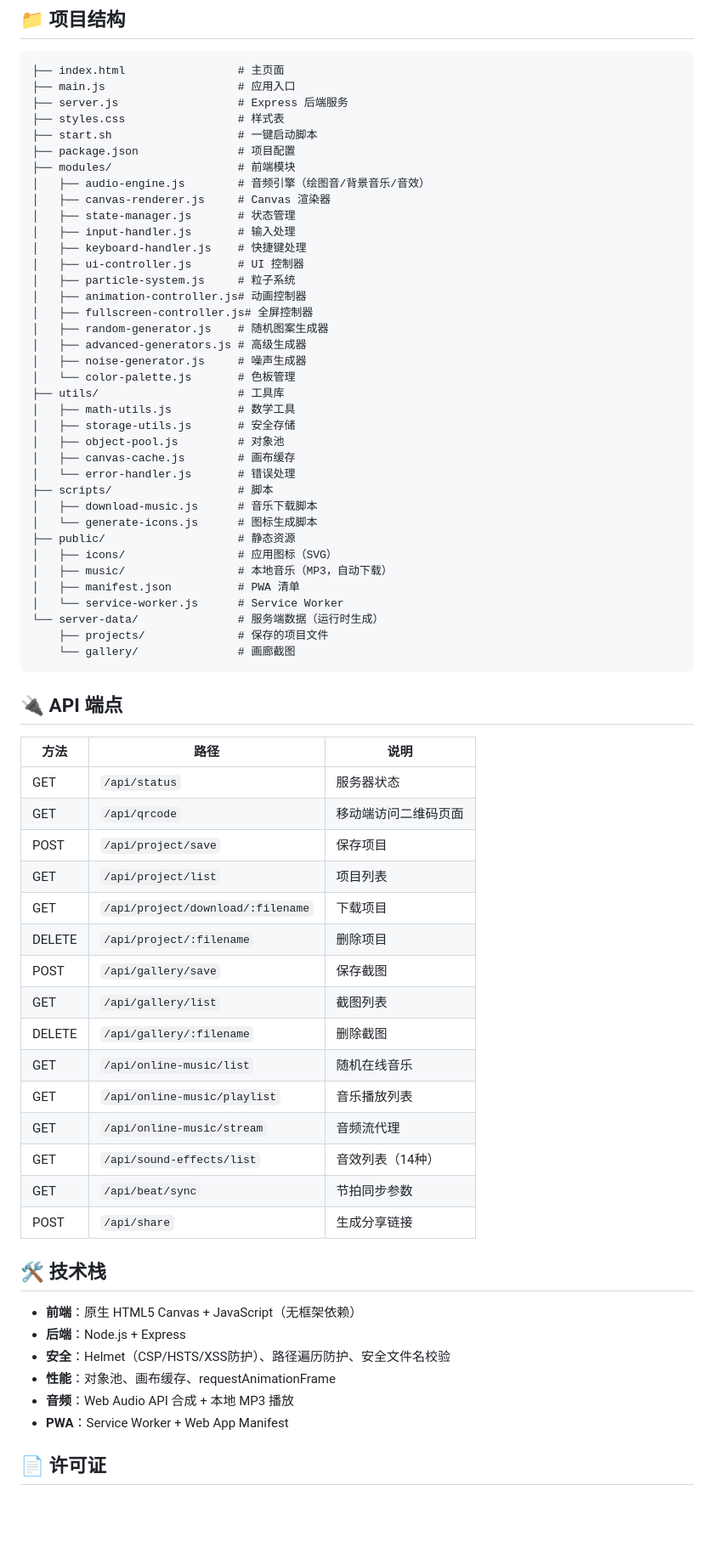
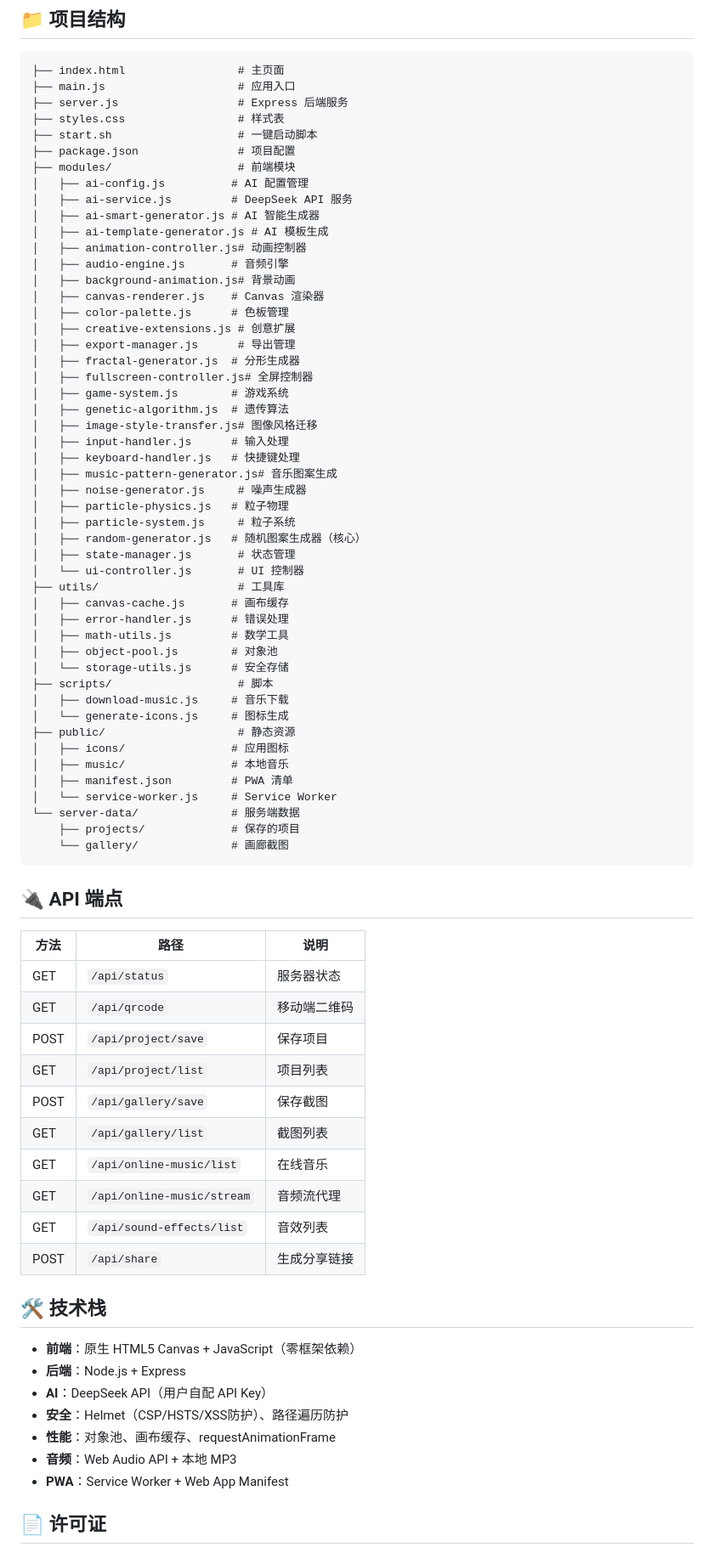
Before and after one commit to Youth-ANKE/Rotatepattern, a Markdown page: README.md, the part around one of its changes. Shown at 85% size. Drawn GitHub-style; blank space fills up the shorter version.

Commit message:
docs: 更新 README - 添加 AI 功能介绍和完整功能列表

````diff
--- a/README.md
+++ b/README.md
@@ -106,36 +129,48 @@ node server.js --port=8080
 ├── start.sh                   # 一键启动脚本
 ├── package.json               # 项目配置
 ├── modules/                   # 前端模块
-│   ├── audio-engine.js        # 音频引擎（绘图音/背景音乐/音效）
-│   ├── canvas-renderer.js     # Canvas 渲染器
+│   ├── ai-config.js          # AI 配置管理
+│   ├── ai-service.js         # DeepSeek API 服务
+│   ├── ai-smart-generator.js # AI 智能生成器
+│   ├── ai-template-generator.js # AI 模板生成
+│   ├── animation-controller.js# 动画控制器
+│   ├── audio-engine.js       # 音频引擎
+│   ├── background-animation.js# 背景动画
+│   ├── canvas-renderer.js    # Canvas 渲染器
+│   ├── color-palette.js      # 色板管理
+│   ├── creative-extensions.js # 创意扩展
+│   ├── export-manager.js      # 导出管理
+│   ├── fractal-generator.js  # 分形生成器
+│   ├── fullscreen-controller.js# 全屏控制器
+│   ├── game-system.js        # 游戏系统
+│   ├── genetic-algorithm.js  # 遗传算法
+│   ├── image-style-transfer.js# 图像风格迁移
+│   ├── input-handler.js      # 输入处理
+│   ├── keyboard-handler.js   # 快捷键处理
+│   ├── music-pattern-generator.js# 音乐图案生成
+│   ├── noise-generator.js     # 噪声生成器
+│   ├── particle-physics.js   # 粒子物理
+│   ├── particle-system.js     # 粒子系统
+│   ├── random-generator.js   # 随机图案生成器（核心）
 │   ├── state-manager.js       # 状态管理
-│   ├── input-handler.js       # 输入处理
-│   ├── keyboard-handler.js    # 快捷键处理
-│   ├── ui-controller.js       # UI 控制器
-│   ├── particle-system.js     # 粒子系统
-│   ├── animation-controller.js# 动画控制器
-│   ├── fullscreen-controller.js# 全屏控制器
-│   ├── random-generator.js    # 随机图案生成器
-│   ├── advanced-generators.js # 高级生成器
-│   ├── noise-generator.js     # 噪声生成器
-│   └── color-palette.js       # 色板管理
+│   └── ui-controller.js       # UI 控制器
 ├── utils/                     # 工具库
-│   ├── math-utils.js          # 数学工具
-│   ├── storage-utils.js       # 安全存储
-│   ├── object-pool.js         # 对象池
-│   ├── canvas-cache.js        # 画布缓存
-│   └── error-handler.js       # 错误处理
+│   ├── canvas-cache.js       # 画布缓存
+│   ├── error-handler.js      # 错误处理
+│   ├── math-utils.js         # 数学工具
+│   ├── object-pool.js        # 对象池
+│   └── storage-utils.js      # 安全存储
 ├── scripts/                   # 脚本
-│   ├── download-music.js      # 音乐下载脚本
-│   └── generate-icons.js      # 图标生成脚本
+│   ├── download-music.js     # 音乐下载
+│   └── generate-icons.js     # 图标生成
 ├── public/                    # 静态资源
-│   ├── icons/                 # 应用图标（SVG）
-│   ├── music/                 # 本地音乐（MP3，自动下载）
-│   ├── manifest.json          # PWA 清单
-│   └── service-worker.js      # Service Worker
-└── server-data/               # 服务端数据（运行时生成）
-    ├── projects/              # 保存的项目文件
-    └── gallery/               # 画廊截图
+│   ├── icons/                # 应用图标
+│   ├── music/                # 本地音乐
+│   ├── manifest.json         # PWA 清单
+│   └── service-worker.js     # Service Worker
+└── server-data/              # 服务端数据
+    ├── projects/             # 保存的项目
+    └── gallery/              # 画廊截图
 ```
 
 ## 🔌 API 端点
@@ -143,28 +178,24 @@ node server.js --port=8080
 | 方法 | 路径 | 说明 |
 |------|------|------|
 | GET | `/api/status` | 服务器状态 |
-| GET | `/api/qrcode` | 移动端访问二维码页面 |
+| GET | `/api/qrcode` | 移动端二维码 |
 | POST | `/api/project/save` | 保存项目 |
 | GET | `/api/project/list` | 项目列表 |
-| GET | `/api/project/download/:filename` | 下载项目 |
-| DELETE | `/api/project/:filename` | 删除项目 |
 | POST | `/api/gallery/save` | 保存截图 |
 | GET | `/api/gallery/list` | 截图列表 |
-| DELETE | `/api/gallery/:filename` | 删除截图 |
-| GET | `/api/online-music/list` | 随机在线音乐 |
-| GET | `/api/online-music/playlist` | 音乐播放列表 |
+| GET | `/api/online-music/list` | 在线音乐 |
 | GET | `/api/online-music/stream` | 音频流代理 |
-| GET | `/api/sound-effects/list` | 音效列表（14种） |
-| GET | `/api/beat/sync` | 节拍同步参数 |
+| GET | `/api/sound-effects/list` | 音效列表 |
 | POST | `/api/share` | 生成分享链接 |
 
 ## 🛠 技术栈
 
-- **前端**：原生 HTML5 Canvas + JavaScript（无框架依赖）
+- **前端**：原生 HTML5 Canvas + JavaScript（零框架依赖）
 - **后端**：Node.js + Express
-- **安全**：Helmet（CSP/HSTS/XSS防护）、路径遍历防护、安全文件名校验
+- **AI**：DeepSeek API（用户自配 API Key）
+- **安全**：Helmet（CSP/HSTS/XSS防护）、路径遍历防护
 - **性能**：对象池、画布缓存、requestAnimationFrame
-- **音频**：Web Audio API 合成 + 本地 MP3 播放
+- **音频**：Web Audio API + 本地 MP3
 - **PWA**：Service Worker + Web App Manifest
 
 ## 📄 许可证
````
Also changed, not shown: other parts of README.md (+52 -28 lines).
